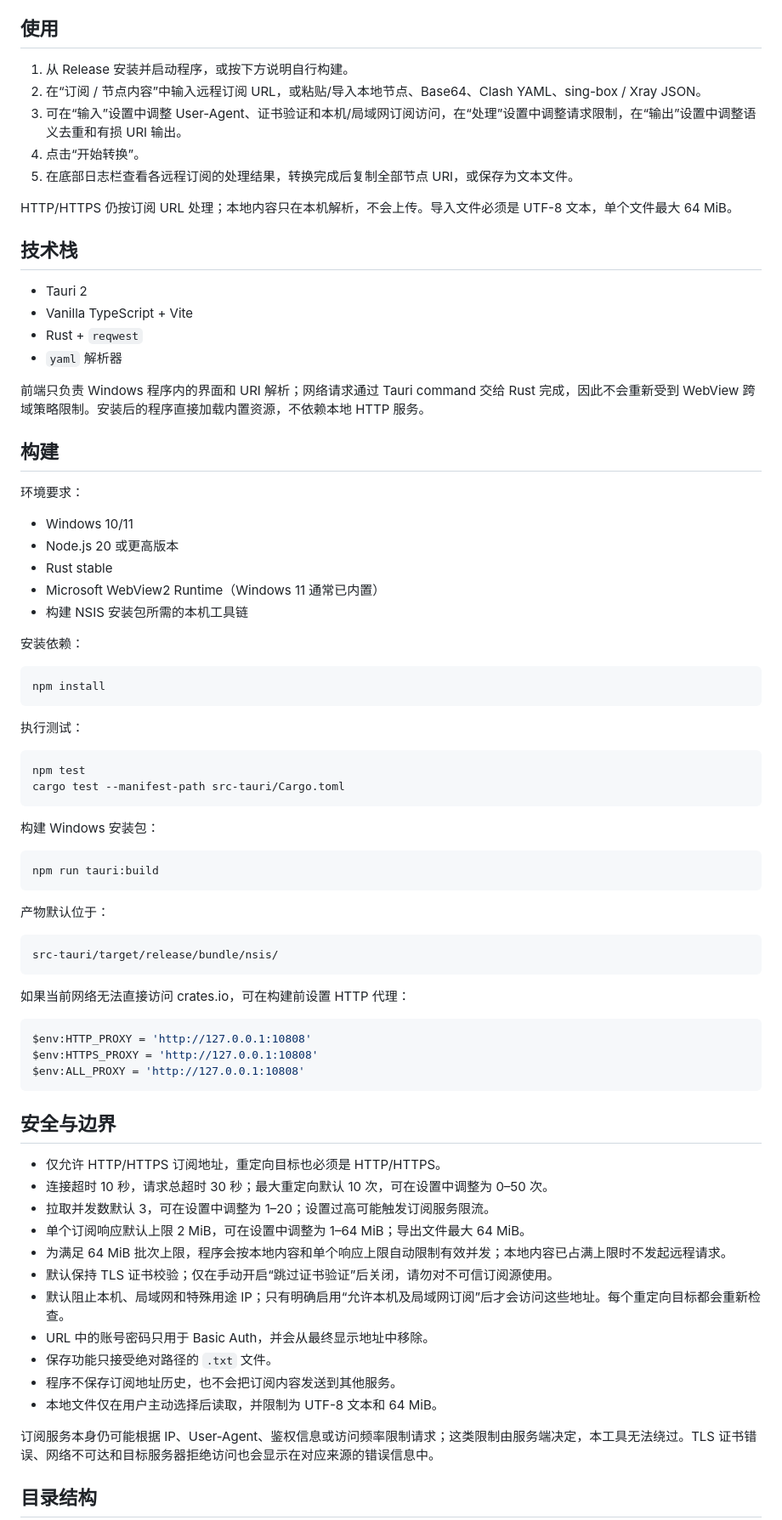
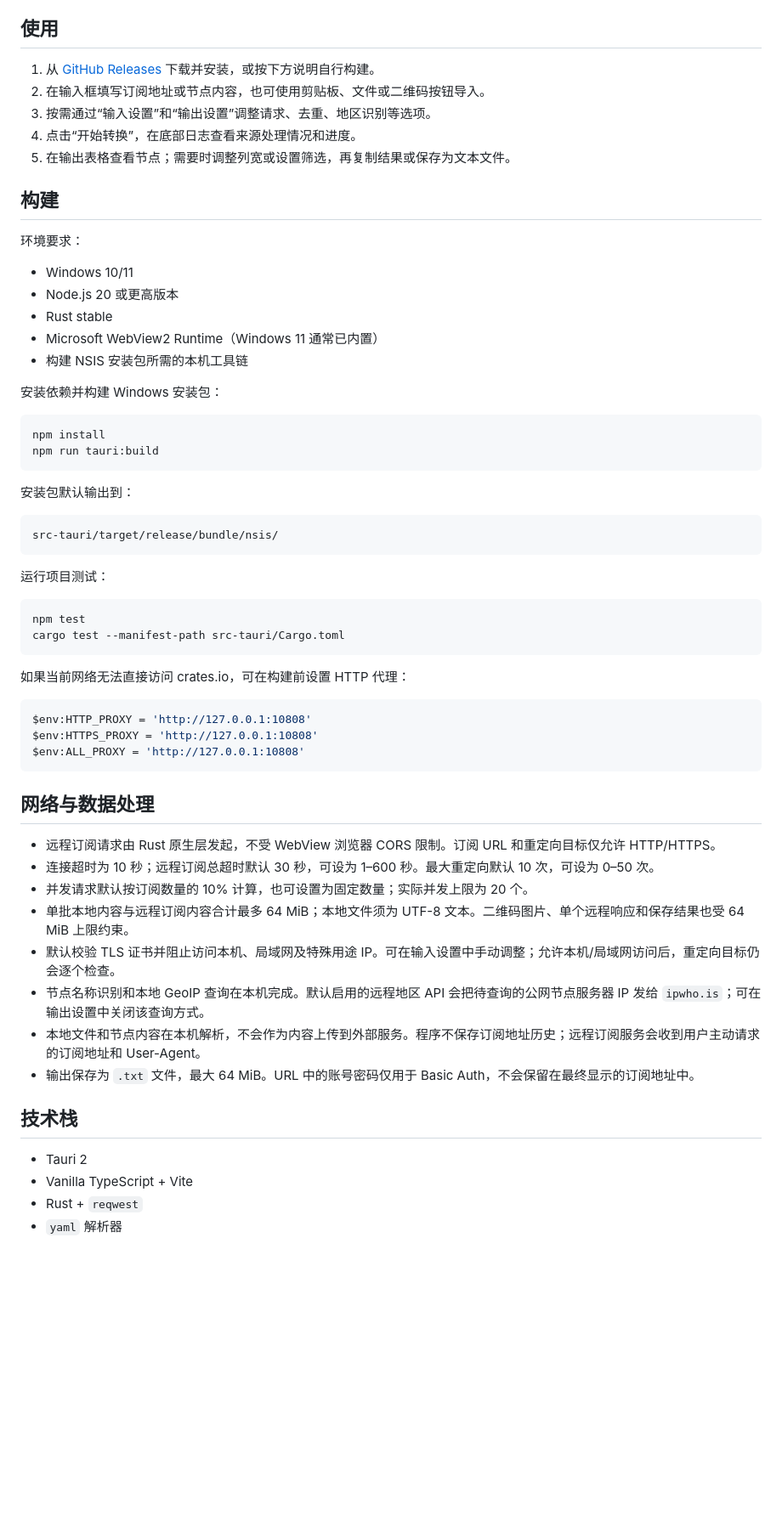
Before and after one commit to HanJason233/all2uri, a Markdown page: README.md, the part around one of its changes. Shown at 85% size. GitHub-like rendering; blank space fills up the shorter version.

````diff
--- a/README.md
+++ b/README.md
@@ -54,22 +54,11 @@ Xray JSON 中的 `shadowsocks` 会自动映射为 `ss`；其他 `protocol` 与
 
 ## 使用
 
-1. 从 Release 安装并启动程序，或按下方说明自行构建。
-2. 在“订阅 / 节点内容”中输入远程订阅 URL，或粘贴/导入本地节点、Base64、Clash YAML、sing-box / Xray JSON。
-3. 可在“输入”设置中调整 User-Agent、证书验证和本机/局域网订阅访问，在“处理”设置中调整请求限制，在“输出”设置中调整语义去重和有损 URI 输出。
-4. 点击“开始转换”。
-5. 在底部日志栏查看各远程订阅的处理结果，转换完成后复制全部节点 URI，或保存为文本文件。
-
-HTTP/HTTPS 仍按订阅 URL 处理；本地内容只在本机解析，不会上传。导入文件必须是 UTF-8 文本，单个文件最大 64 MiB。
-
-## 技术栈
-
-- Tauri 2
-- Vanilla TypeScript + Vite
-- Rust + `reqwest`
-- `yaml` 解析器
-
-前端只负责 Windows 程序内的界面和 URI 解析；网络请求通过 Tauri command 交给 Rust 完成，因此不会重新受到 WebView 跨域策略限制。安装后的程序直接加载内置资源，不依赖本地 HTTP 服务。
+1. 从 [GitHub Releases](https://github.com/HanJason233/all2uri/releases) 下载并安装，或按下方说明自行构建。
+2. 在输入框填写订阅地址或节点内容，也可使用剪贴板、文件或二维码按钮导入。
+3. 按需通过“输入设置”和“输出设置”调整请求、去重、地区识别等选项。
+4. 点击“开始转换”，在底部日志查看来源处理情况和进度。
+5. 在输出表格查看节点；需要时调整列宽或设置筛选，再复制结果或保存为文本文件。
 
 ## 构建
 
@@ -81,29 +70,24 @@ HTTP/HTTPS 仍按订阅 URL 处理；本地内容只在本机解析，不会上
 - Microsoft WebView2 Runtime（Windows 11 通常已内置）
 - 构建 NSIS 安装包所需的本机工具链
 
-安装依赖：
+安装依赖并构建 Windows 安装包：
 
 ```powershell
 npm install
+npm run tauri:build
 ```
 
-执行测试：
+安装包默认输出到：
+
+```text
+src-tauri/target/release/bundle/nsis/
+```
+
+运行项目测试：
 
 ```powershell
 npm test
 cargo test --manifest-path src-tauri/Cargo.toml
-```
-
-构建 Windows 安装包：
-
-```powershell
-npm run tauri:build
-```
-
-产物默认位于：
-
-```text
-src-tauri/target/release/bundle/nsis/
 ```
 
 如果当前网络无法直接访问 crates.io，可在构建前设置 HTTP 代理：
@@ -114,21 +98,21 @@ $env:HTTPS_PROXY = 'http://127.0.0.1:10808'
 $env:ALL_PROXY = 'http://127.0.0.1:10808'
 ```
 
-## 安全与边界
+## 网络与数据处理
 
-- 仅允许 HTTP/HTTPS 订阅地址，重定向目标也必须是 HTTP/HTTPS。
-- 连接超时 10 秒，请求总超时 30 秒；最大重定向默认 10 次，可在设置中调整为 0–50 次。
-- 拉取并发数默认 3，可在设置中调整为 1–20；设置过高可能触发订阅服务限流。
-- 单个订阅响应默认上限 2 MiB，可在设置中调整为 1–64 MiB；导出文件最大 64 MiB。
-- 为满足 64 MiB 批次上限，程序会按本地内容和单个响应上限自动限制有效并发；本地内容已占满上限时不发起远程请求。
-- 默认保持 TLS 证书校验；仅在手动开启“跳过证书验证”后关闭，请勿对不可信订阅源使用。
-- 默认阻止本机、局域网和特殊用途 IP；只有明确启用“允许本机及局域网订阅”后才会访问这些地址。每个重定向目标都会重新检查。
-- URL 中的账号密码只用于 Basic Auth，并会从最终显示地址中移除。
-- 保存功能只接受绝对路径的 `.txt` 文件。
-- 程序不保存订阅地址历史，也不会把订阅内容发送到其他服务。
-- 本地文件仅在用户主动选择后读取，并限制为 UTF-8 文本和 64 MiB。
+- 远程订阅请求由 Rust 原生层发起，不受 WebView 浏览器 CORS 限制。订阅 URL 和重定向目标仅允许 HTTP/HTTPS。
+- 连接超时为 10 秒；远程订阅总超时默认 30 秒，可设为 1–600 秒。最大重定向默认 10 次，可设为 0–50 次。
+- 并发请求默认按订阅数量的 10% 计算，也可设置为固定数量；实际并发上限为 20 个。
+- 单批本地内容与远程订阅内容合计最多 64 MiB；本地文件须为 UTF-8 文本。二维码图片、单个远程响应和保存结果也受 64 MiB 上限约束。
+- 默认校验 TLS 证书并阻止访问本机、局域网及特殊用途 IP。可在输入设置中手动调整；允许本机/局域网访问后，重定向目标仍会逐个检查。
+- 节点名称识别和本地 GeoIP 查询在本机完成。默认启用的远程地区 API 会把待查询的公网节点服务器 IP 发给 `ipwho.is`；可在输出设置中关闭该查询方式。
+- 本地文件和节点内容在本机解析，不会作为内容上传到外部服务。程序不保存订阅地址历史；远程订阅服务会收到用户主动请求的订阅地址和 User-Agent。
+- 输出保存为 `.txt` 文件，最大 64 MiB。URL 中的账号密码仅用于 Basic Auth，不会保留在最终显示的订阅地址中。
 
-订阅服务本身仍可能根据 IP、User-Agent、鉴权信息或访问频率限制请求；这类限制由服务端决定，本工具无法绕过。TLS 证书错误、网络不可达和目标服务器拒绝访问也会显示在对应来源的错误信息中。
+## 技术栈
 
-## 目录结构
+- Tauri 2
+- Vanilla TypeScript + Vite
+- Rust + `reqwest`
+- `yaml` 解析器
 
````
Also changed, not shown: other parts of README.md (+28 -40 lines).
